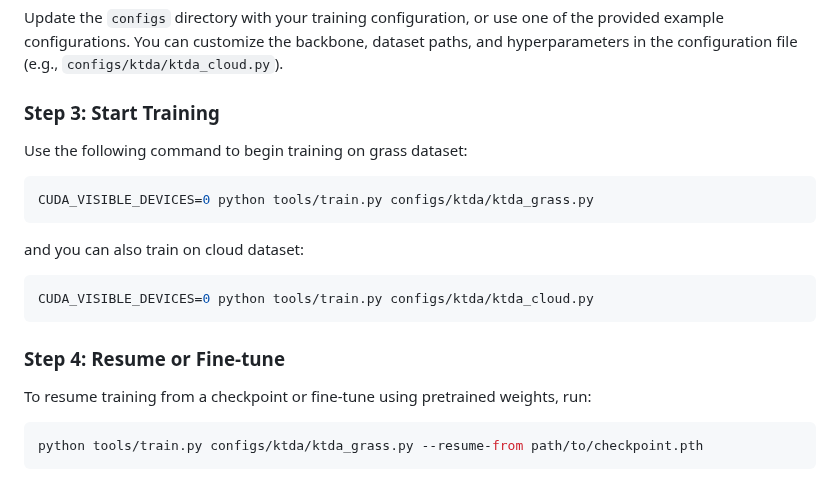
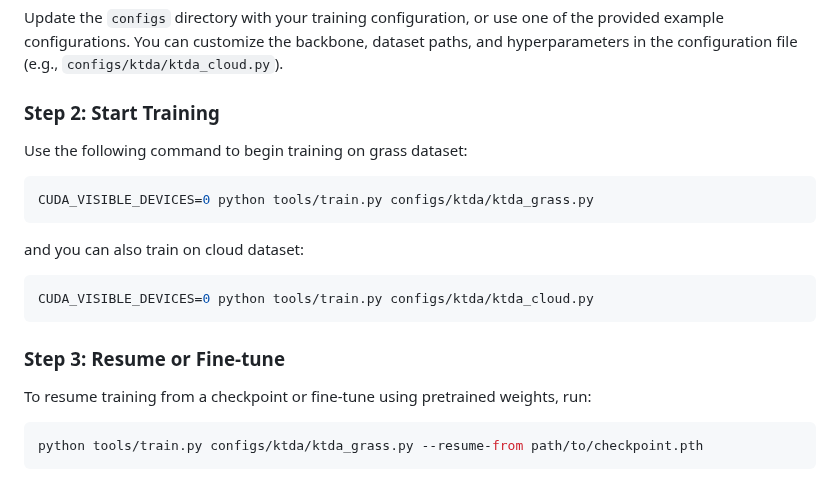
Before and after one commit to XavierJiezou/KTDA, a Markdown page: README.md, the part around the change. Rendered like a GitHub page.

````diff
--- a/README.md
+++ b/README.md
@@ -90,7 +90,7 @@ model = dict(
 
 Update the `configs` directory with your training configuration, or use one of the provided example configurations. You can customize the backbone, dataset paths, and hyperparameters in the configuration file (e.g., `configs/ktda/ktda_cloud.py`).
 
-### Step 3: Start Training
+### Step 2: Start Training
 
 Use the following command to begin training on grass dataset:
 
@@ -104,7 +104,7 @@ and you can also train on cloud dataset:
 CUDA_VISIBLE_DEVICES=0 python tools/train.py configs/ktda/ktda_cloud.py
 ```
 
-### Step 4: Resume or Fine-tune
+### Step 3: Resume or Fine-tune
 
 To resume training from a checkpoint or fine-tune using pretrained weights, run:
 
````
